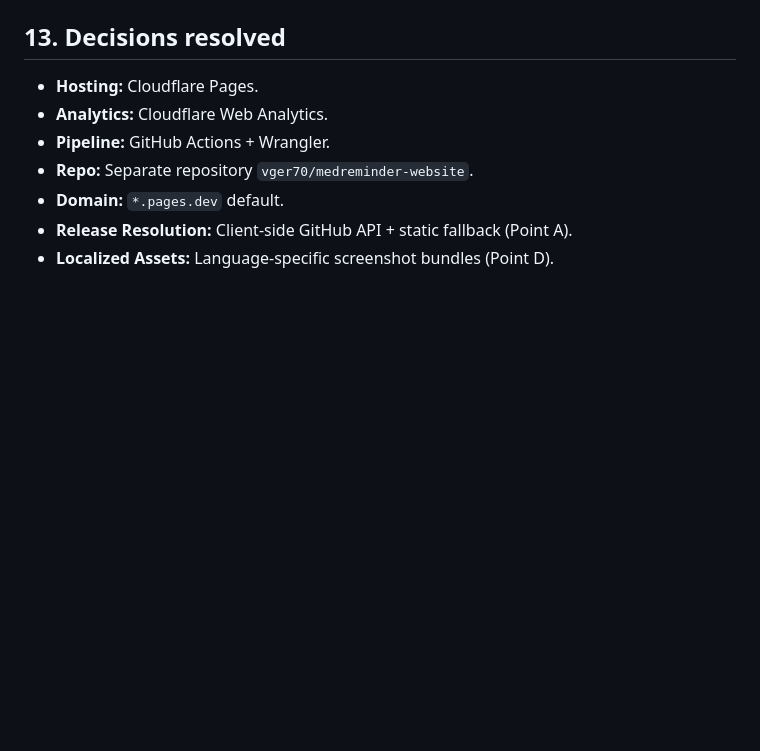
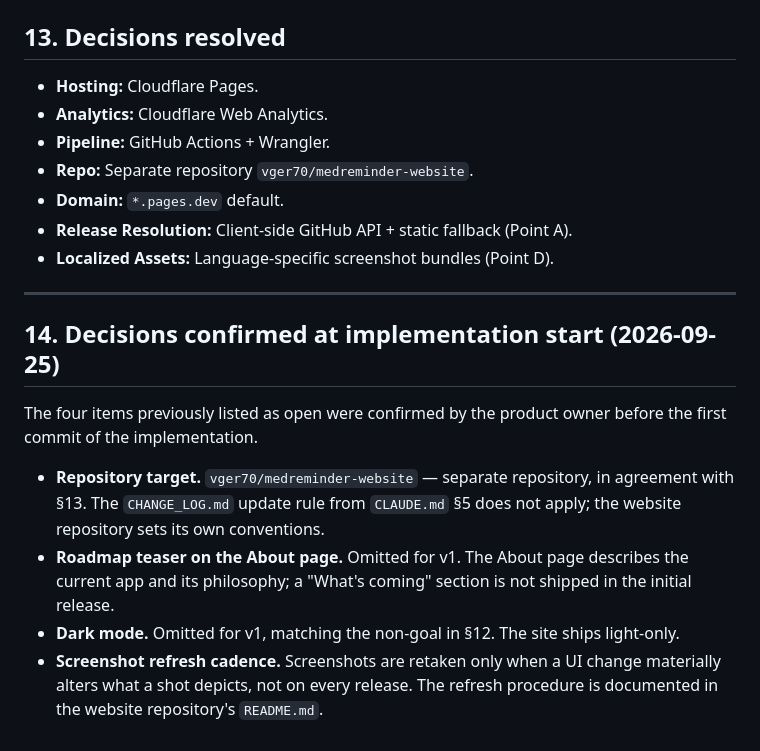
Before and after one commit to vger70/MedReminder, a Markdown page: docs/analysis/ANALYSIS-WEBSITE.md, the part around the change. GitHub-like rendering; blank space fills up the shorter version.

Commit message:
docs(website): record 4 decisions confirmed at implementation start (#54)
Append §14 to ANALYSIS-WEBSITE.md capturing the answers to the four
items that were open before the website implementation began:

- Repository target: separate repo vger70/medreminder-website
- Roadmap teaser on About: omitted for v1
- Dark mode: omitted for v1
- Screenshot refresh cadence: only on significant UI changes

These map to the fields the implementation prompt required to be
recorded before the first commit.


Claude-Session: https://claude.ai/code/session_013NzCwcBtoc5SBrsicf6ZUV

Co-authored-by: Claude <noreply@anthropic.com>

```diff
--- a/docs/analysis/ANALYSIS-WEBSITE.md
+++ b/docs/analysis/ANALYSIS-WEBSITE.md
@@ -507,3 +507,24 @@ No CMS, no backend DB, no user accounts, no tracking cookies, no PWA, no dark mo
 * **Domain:** `*.pages.dev` default.
 * **Release Resolution:** Client-side GitHub API + static fallback (Point A).
 * **Localized Assets:** Language-specific screenshot bundles (Point D).
+
+---
+
+## 14. Decisions confirmed at implementation start (2026-09-25)
+
+The four items previously listed as open were confirmed by the
+product owner before the first commit of the implementation.
+
+* **Repository target.** `vger70/medreminder-website` — separate
+  repository, in agreement with §13. The `CHANGE_LOG.md` update
+  rule from `CLAUDE.md` §5 does not apply; the website repository
+  sets its own conventions.
+* **Roadmap teaser on the About page.** Omitted for v1. The About
+  page describes the current app and its philosophy; a "What's
+  coming" section is not shipped in the initial release.
+* **Dark mode.** Omitted for v1, matching the non-goal in §12. The
+  site ships light-only.
+* **Screenshot refresh cadence.** Screenshots are retaken only when
+  a UI change materially alters what a shot depicts, not on every
+  release. The refresh procedure is documented in the website
+  repository's `README.md`.
```
